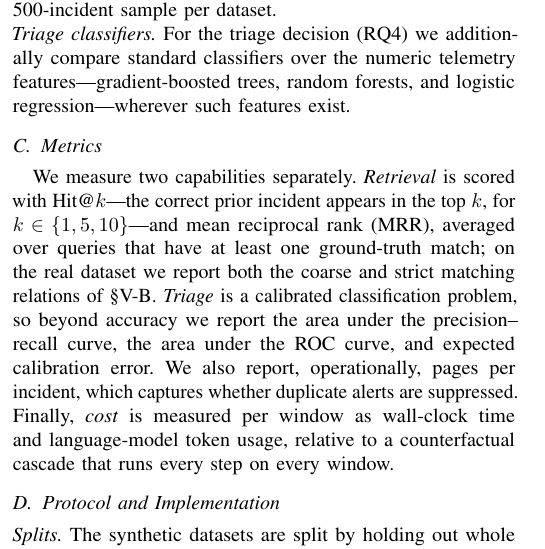
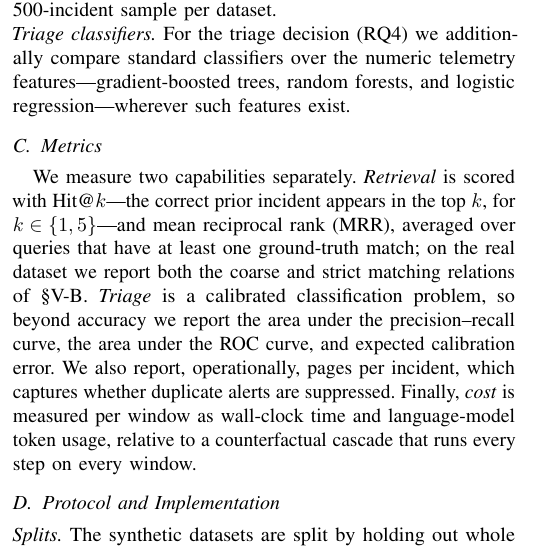
Before and after one commit to 17YuvrajSehgal/JiraAndLogs, a LaTeX paper (ICSE/main.tex, which reads ICSE/sections/05-setup.tex): part of one column of page 7 of 11, cut so that both start at the same text. Compiled offline with pdfLaTeX; a missing font is replaced by an installed copy or a similar font; a LaTeX package or settings file that is missing is left out.

Commit message:
paper: drop Hit@10 from metrics (k in {1,5}); it was never reported
Hit@10 is not reported anywhere in the paper, and the retrieval-cascade data
(Table II / RQ1) does not compute it; it exists only in the agent-eval JSON where
it is degenerate (identical to Hit@5 on all three datasets). Corrected the metrics
claim from k in {1,5,10} to k in {1,5} to match what we actually report.

Co-Authored-By: Claude Opus 4.8 (1M context) <noreply@anthropic.com>

```diff
--- a/ICSE/sections/05-setup.tex
+++ b/ICSE/sections/05-setup.tex
@@ -55,7 +55,7 @@ trees, random forests, and logistic regression---wherever such features exist.
 
 We measure two capabilities separately. \emph{Retrieval} is scored with
 Hit@$k$---the correct prior incident appears in the top $k$, for
-$k\in\{1,5,10\}$---and mean reciprocal rank (MRR), averaged over queries that have
+$k\in\{1,5\}$---and mean reciprocal rank (MRR), averaged over queries that have
 at least one ground-truth match; on the real dataset we report both the coarse
 and strict matching relations of \S\ref{sec:datasets-wol}. \emph{Triage} is a
 calibrated classification problem, so beyond accuracy we report the area under the
```
